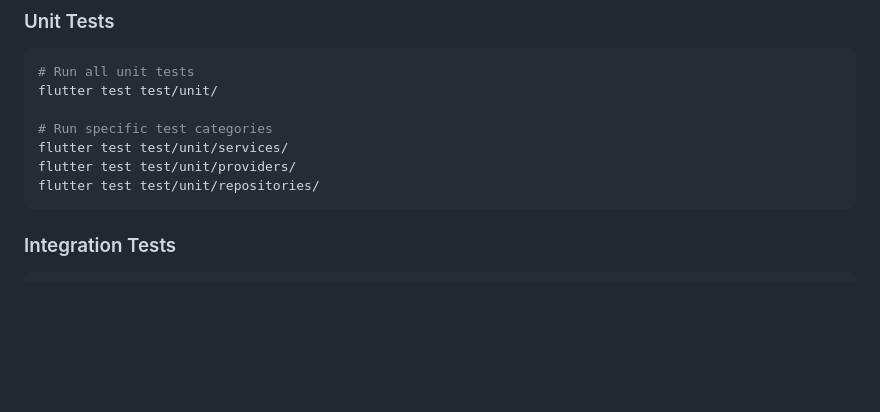
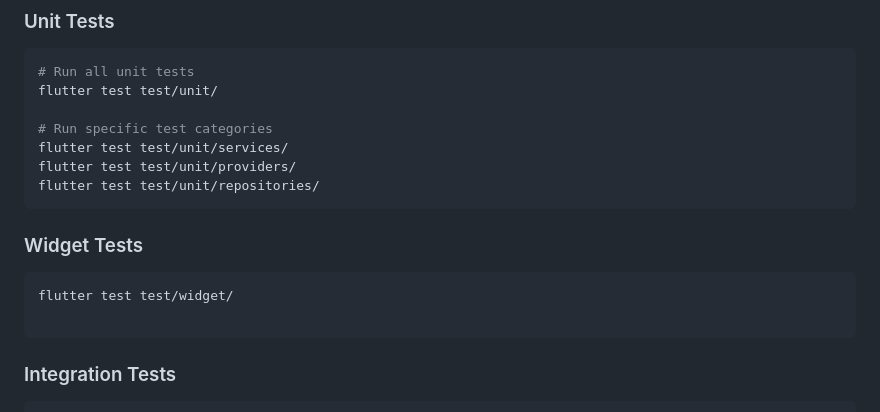
Before and after one commit to AchizuePriscilla/task-buddy, a Markdown page: README.md, the part around the change. Rendered like a GitHub page; blank space fills up the shorter version.

````diff
--- a/README.md
+++ b/README.md
@@ -117,7 +117,11 @@ flutter test test/unit/services/
 flutter test test/unit/providers/
 flutter test test/unit/repositories/
 ```
+### Widget Tests
+```bash
+flutter test test/widget/
 
+```
 ### Integration Tests
 ```bash
 # Run integration tests
````
